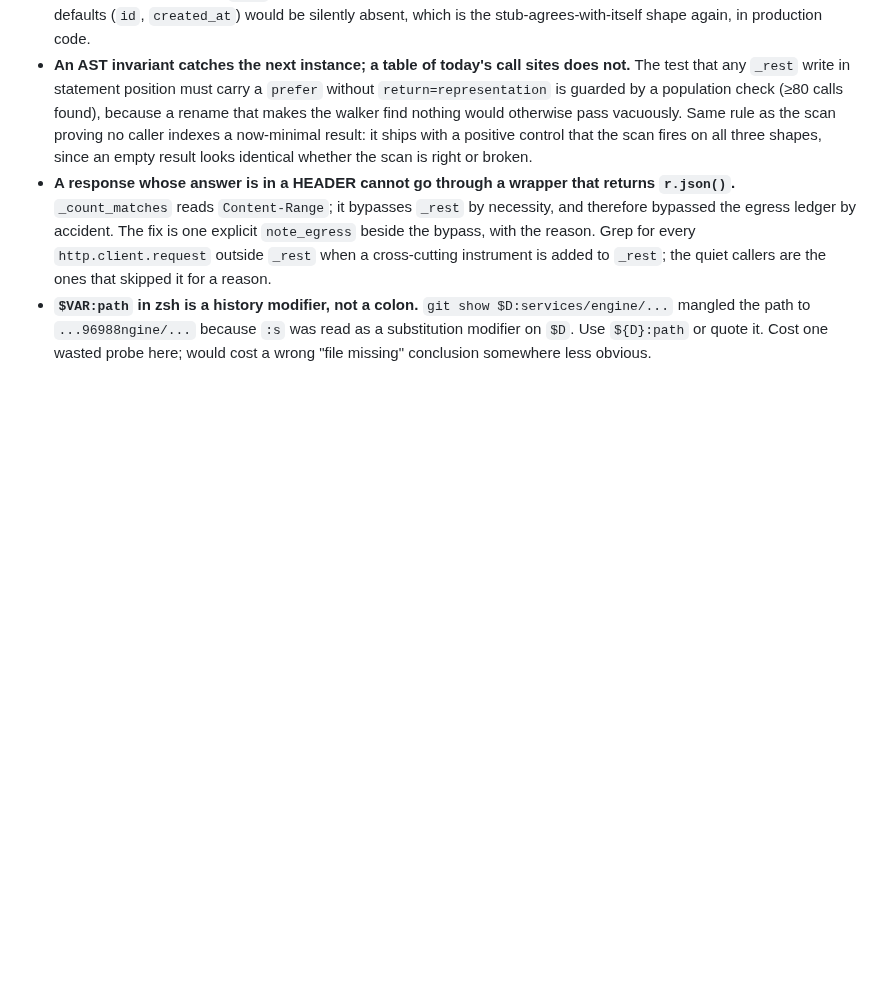
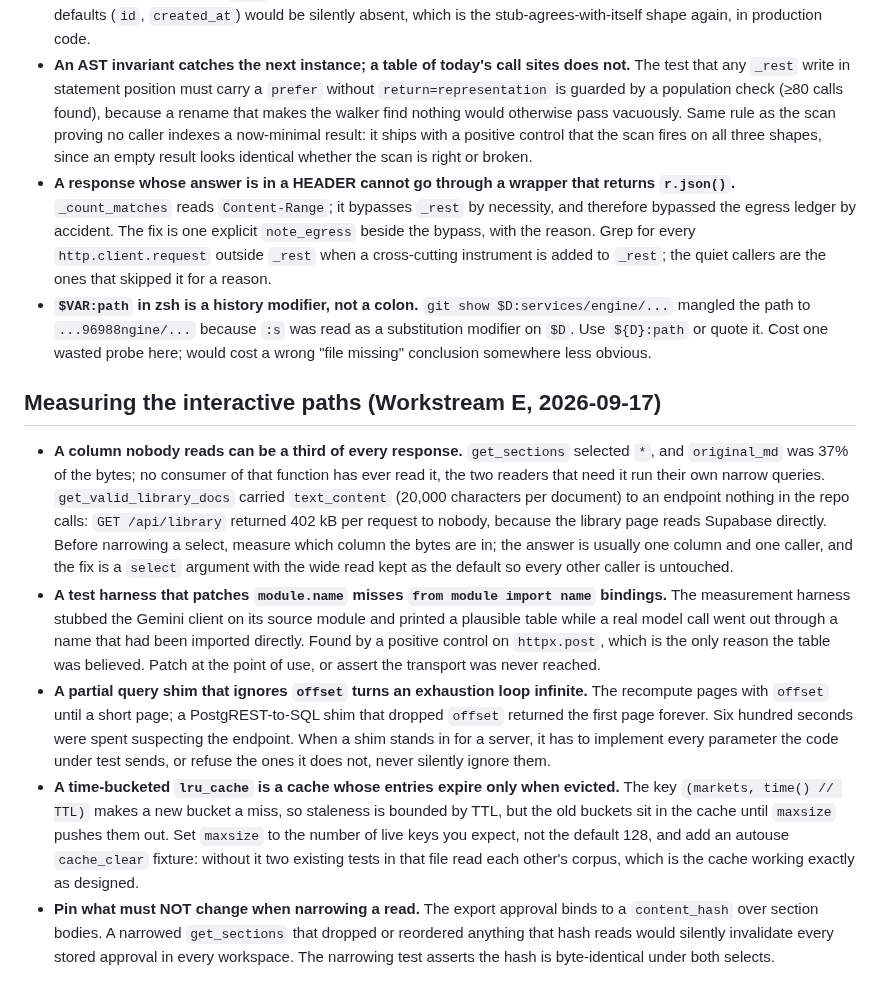
Before and after one commit to rajsuyash/tendercraft, a Markdown page: docs/known-pitfalls.md, the part around the change. Drawn GitHub-style; blank space fills up the shorter version.

```diff
--- a/docs/known-pitfalls.md
+++ b/docs/known-pitfalls.md
@@ -940,3 +940,34 @@ fix, it is the week after, when the fix's own assumptions have spread.
   mangled the path to `...96988ngine/...` because `:s` was read as a substitution modifier on
   `$D`. Use `${D}:path` or quote it. Cost one wasted probe here; would cost a wrong "file
   missing" conclusion somewhere less obvious.
+
+## Measuring the interactive paths (Workstream E, 2026-09-17)
+
+- **A column nobody reads can be a third of every response.** `get_sections` selected `*`,
+  and `original_md` was 37% of the bytes; no consumer of that function has ever read it, the
+  two readers that need it run their own narrow queries. `get_valid_library_docs` carried
+  `text_content` (20,000 characters per document) to an endpoint nothing in the repo calls:
+  `GET /api/library` returned 402 kB per request to nobody, because the library page reads
+  Supabase directly. Before narrowing a select, measure which column the bytes are in; the
+  answer is usually one column and one caller, and the fix is a `select` argument with the
+  wide read kept as the default so every other caller is untouched.
+- **A test harness that patches `module.name` misses `from module import name` bindings.**
+  The measurement harness stubbed the Gemini client on its source module and printed a
+  plausible table while a real model call went out through a name that had been imported
+  directly. Found by a positive control on `httpx.post`, which is the only reason the table
+  was believed. Patch at the point of use, or assert the transport was never reached.
+- **A partial query shim that ignores `offset` turns an exhaustion loop infinite.** The
+  recompute pages with `offset` until a short page; a PostgREST-to-SQL shim that dropped
+  `offset` returned the first page forever. Six hundred seconds were spent suspecting the
+  endpoint. When a shim stands in for a server, it has to implement every parameter the
+  code under test sends, or refuse the ones it does not, never silently ignore them.
+- **A time-bucketed `lru_cache` is a cache whose entries expire only when evicted.** The key
+  `(markets, time() // TTL)` makes a new bucket a miss, so staleness is bounded by TTL, but
+  the old buckets sit in the cache until `maxsize` pushes them out. Set `maxsize` to the
+  number of live keys you expect, not the default 128, and add an autouse `cache_clear`
+  fixture: without it two existing tests in that file read each other's corpus, which is
+  the cache working exactly as designed.
+- **Pin what must NOT change when narrowing a read.** The export approval binds to a
+  `content_hash` over section bodies. A narrowed `get_sections` that dropped or reordered
+  anything that hash reads would silently invalidate every stored approval in every
+  workspace. The narrowing test asserts the hash is byte-identical under both selects.
```
Also changed, not shown: docs/plan/2026-09-17-supabase-free-tier-plan.md (+37 -0 lines).
